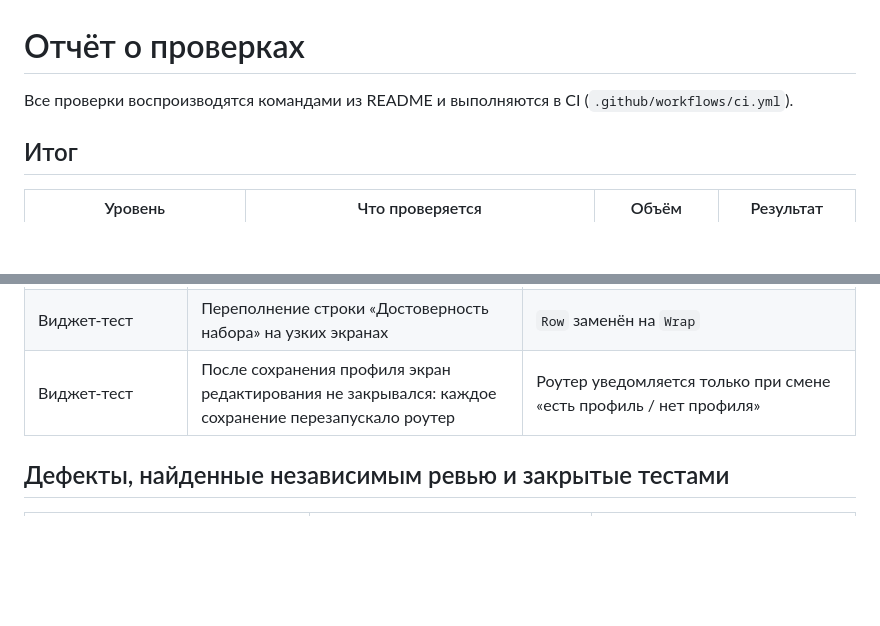
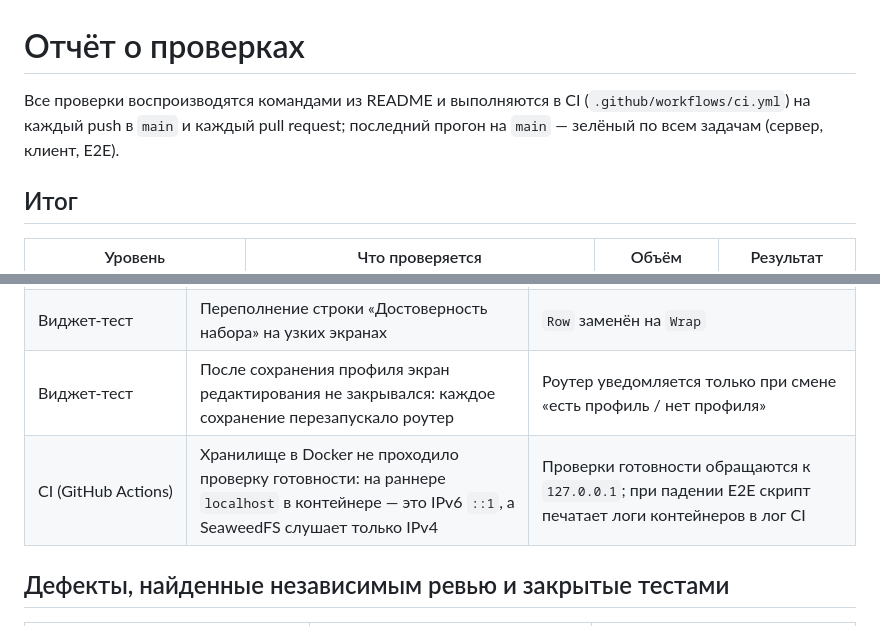
Before and after one commit to ilzen6/norma-ryadom, a Markdown page: docs/testing.md, 2 parts joined by grey strips. Drawn GitHub-style; blank space fills up the shorter version.

Commit message:
docs: record CI-only healthcheck defect in the testing report
Co-Authored-By: Claude Opus 5.5 <noreply@anthropic.com>
Claude-Session: https://claude.ai/code/session_011mfsvipz2zsNNSKarxz2qf

```diff
--- a/docs/testing.md
+++ b/docs/testing.md
@@ -1,6 +1,6 @@
 # Отчёт о проверках
 
-Все проверки воспроизводятся командами из README и выполняются в CI (`.github/workflows/ci.yml`).
+Все проверки воспроизводятся командами из README и выполняются в CI (`.github/workflows/ci.yml`) на каждый push в `main` и каждый pull request; последний прогон на `main` — зелёный по всем задачам (сервер, клиент, E2E).
 
 ## Итог
 
@@ -45,6 +45,7 @@
 | E2E | Проверки набора и его замены считались от разных целей (округлённой и точной) | Выбранный набор и замены используют `appliedTarget` поиска |
 | Виджет-тест | Переполнение строки «Достоверность набора» на узких экранах | `Row` заменён на `Wrap` |
 | Виджет-тест | После сохранения профиля экран редактирования не закрывался: каждое сохранение перезапускало роутер | Роутер уведомляется только при смене «есть профиль / нет профиля» |
+| CI (GitHub Actions) | Хранилище в Docker не проходило проверку готовности: на раннере `localhost` в контейнере — это IPv6 `::1`, а SeaweedFS слушает только IPv4 | Проверки готовности обращаются к `127.0.0.1`; при падении E2E скрипт печатает логи контейнеров в лог CI |
 
 ## Дефекты, найденные независимым ревью и закрытые тестами
 
```
